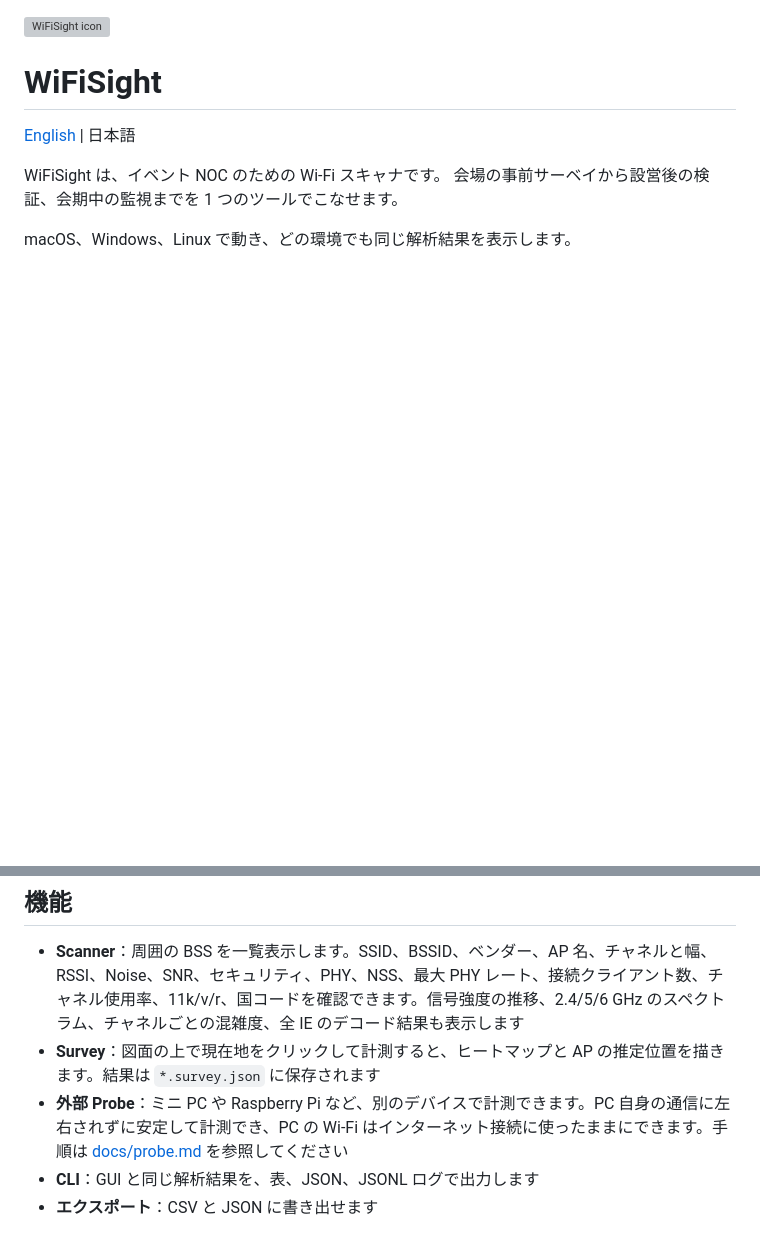
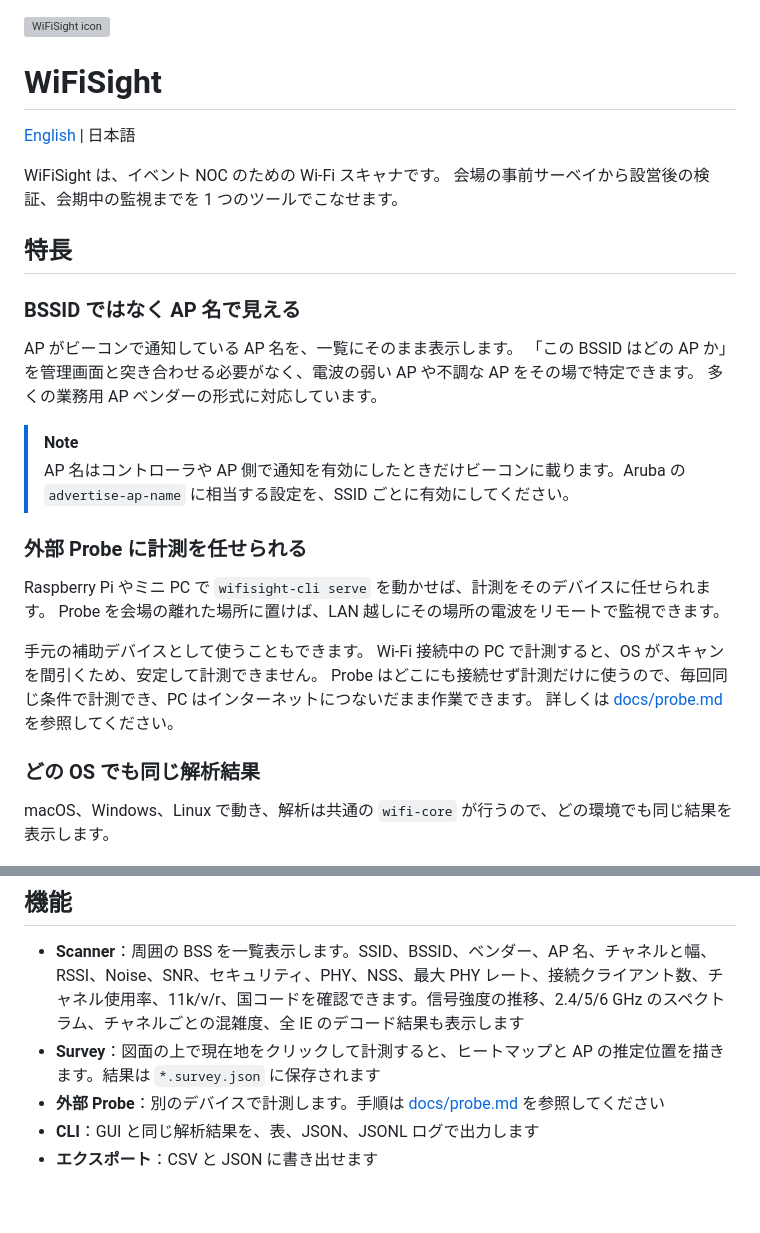
Before and after one commit to tsuyopon123/wifisight, a Markdown page: README.ja.md, 2 parts joined by grey strips. Rendered like a GitHub page; blank space fills up the shorter version; grey boxes are pictures that could not be loaded.

```diff
--- a/README.ja.md
+++ b/README.ja.md
@@ -7,7 +7,30 @@
 WiFiSight は、イベント NOC のための Wi-Fi スキャナです。
 会場の事前サーベイから設営後の検証、会期中の監視までを 1 つのツールでこなせます。
 
-macOS、Windows、Linux で動き、どの環境でも同じ解析結果を表示します。
+## 特長
+
+### BSSID ではなく AP 名で見える
+
+AP がビーコンで通知している AP 名を、一覧にそのまま表示します。
+「この BSSID はどの AP か」を管理画面と突き合わせる必要がなく、電波の弱い AP や不調な AP をその場で特定できます。
+多くの業務用 AP ベンダーの形式に対応しています。
+
+> [!NOTE]
+> AP 名はコントローラや AP 側で通知を有効にしたときだけビーコンに載ります。Aruba の `advertise-ap-name` に相当する設定を、SSID ごとに有効にしてください。
+
+### 外部 Probe に計測を任せられる
+
+Raspberry Pi やミニ PC で `wifisight-cli serve` を動かせば、計測をそのデバイスに任せられます。
+Probe を会場の離れた場所に置けば、LAN 越しにその場所の電波をリモートで監視できます。
+
+手元の補助デバイスとして使うこともできます。
+Wi-Fi 接続中の PC で計測すると、OS がスキャンを間引くため、安定して計測できません。
+Probe はどこにも接続せず計測だけに使うので、毎回同じ条件で計測でき、PC はインターネットにつないだまま作業できます。
+詳しくは [docs/probe.md](docs/probe.md) を参照してください。
+
+### どの OS でも同じ解析結果
+
+macOS、Windows、Linux で動き、解析は共通の `wifi-core` が行うので、どの環境でも同じ結果を表示します。
 
 ![screenshot](docs/screenshot.png)
 
@@ -15,7 +38,7 @@ macOS、Windows、Linux で動き、どの環境でも同じ解析結果を表
 
 - **Scanner**：周囲の BSS を一覧表示します。SSID、BSSID、ベンダー、AP 名、チャネルと幅、RSSI、Noise、SNR、セキュリティ、PHY、NSS、最大 PHY レート、接続クライアント数、チャネル使用率、11k/v/r、国コードを確認できます。信号強度の推移、2.4/5/6 GHz のスペクトラム、チャネルごとの混雑度、全 IE のデコード結果も表示します
 - **Survey**：図面の上で現在地をクリックして計測すると、ヒートマップと AP の推定位置を描きます。結果は `*.survey.json` に保存されます
-- **外部 Probe**：ミニ PC や Raspberry Pi など、別のデバイスで計測できます。PC 自身の通信に左右されずに安定して計測でき、PC の Wi-Fi はインターネット接続に使ったままにできます。手順は [docs/probe.md](docs/probe.md) を参照してください
+- **外部 Probe**：別のデバイスで計測します。手順は [docs/probe.md](docs/probe.md) を参照してください
 - **CLI**：GUI と同じ解析結果を、表、JSON、JSONL ログで出力します
 - **エクスポート**：CSV と JSON に書き出せます
 
```
Also changed, not shown: README.md (+25 -2 lines).
